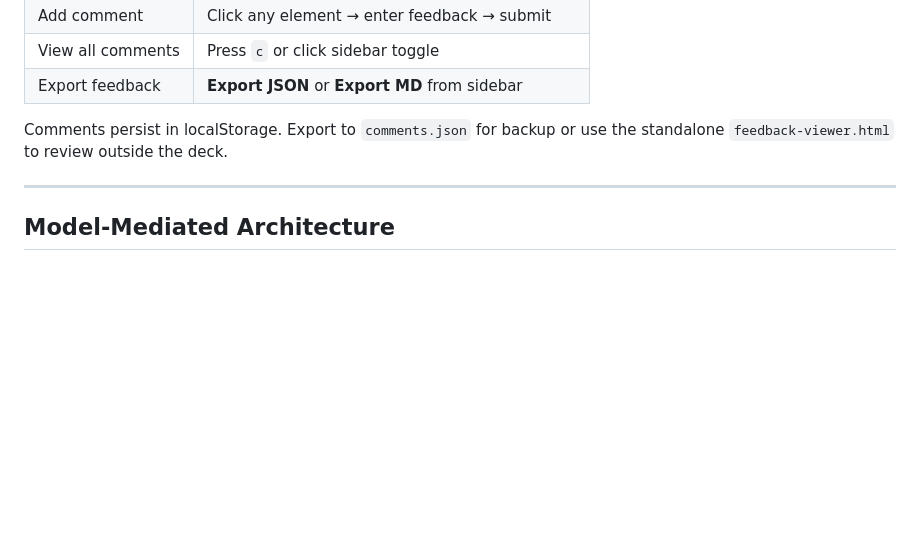
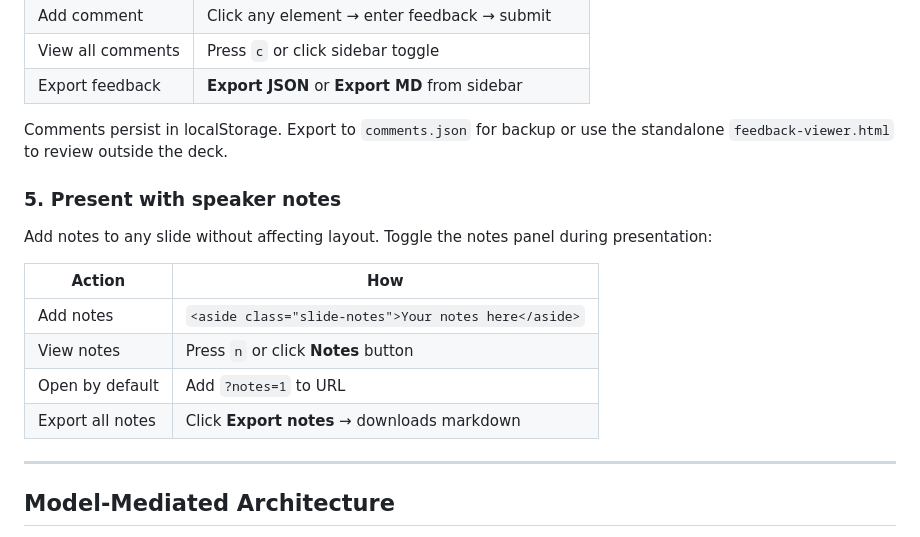
Before and after one commit to dbmcco/keynote-slides-skill, a Markdown page: README.md, the part around the change. Rendered like a GitHub page; blank space fills up the shorter version.

Commit message:
docs: add speaker notes to core workflow section
Co-Authored-By: Claude Opus 4.5 <noreply@anthropic.com>

```diff
--- a/README.md
+++ b/README.md
@@ -102,6 +102,17 @@ Share your deck URL with reviewers. They enter review mode, click elements, and
 | Export feedback | **Export JSON** or **Export MD** from sidebar |
 
 Comments persist in localStorage. Export to `comments.json` for backup or use the standalone `feedback-viewer.html` to review outside the deck.
+
+### 5. Present with speaker notes
+
+Add notes to any slide without affecting layout. Toggle the notes panel during presentation:
+
+| Action | How |
+|--------|-----|
+| Add notes | `<aside class="slide-notes">Your notes here</aside>` |
+| View notes | Press `n` or click **Notes** button |
+| Open by default | Add `?notes=1` to URL |
+| Export all notes | Click **Export notes** → downloads markdown |
 
 ---
 
```
